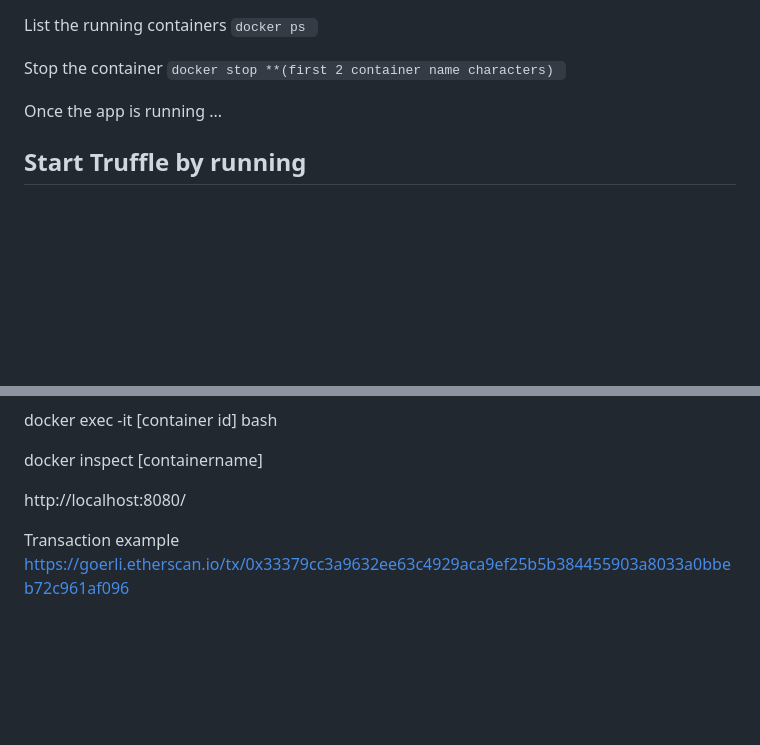
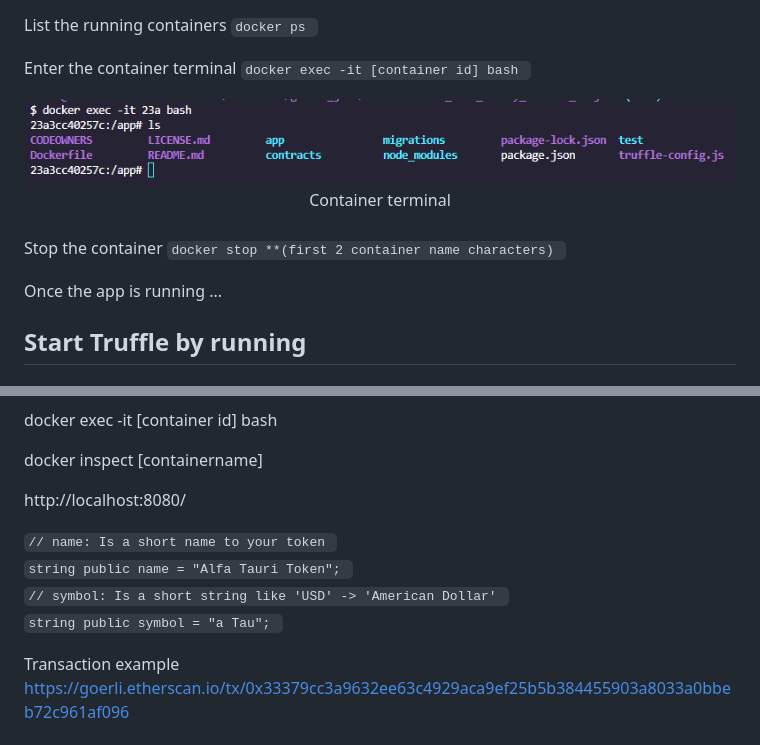
Before and after one commit to juan-ivan-NV/Decentralized_Star_Notary_Service_Project, a Markdown page: README.md, 2 parts joined by grey strips. GitHub-like rendering; pictures changed too: images/terminal.png (added); blank space fills up the shorter version.

```diff
--- a/README.md
+++ b/README.md
@@ -152,8 +26,16 @@ Run the image and app <code>docker run -t -d -p 9545:9545 -p 8080:8080 testnetda
 List the running containers <code>docker ps </code>
+
+Enter the container terminal <code>docker exec -it [container id] bash </code>
+
+<center>
+<img src='images/terminal.png'/>
+<figcaption>Container terminal</figcaption></center>
+<br/>
 
 Stop the container <code>docker stop **(first 2 container name characters) </code>
 
 Once the app is running ...
+
 
 ## Start Truffle by running
 
@@ -192,5 +74,11 @@ docker inspect [containername]
 http://localhost:8080/
 
 
+<code>// name: Is a short name to your token </code><br/>
+<code>string public name = "Alfa Tauri Token"; </code><br/>
+<code>// symbol: Is a short string like 'USD' -> 'American Dollar' </code><br/>
+<code>string public symbol = "a Tau"; </code>
+
+
 Transaction example
 https://goerli.etherscan.io/tx/0x33379cc3a9632ee63c4929aca9ef25b5b384455903a8033a0bbeb72c961af096
```
Also changed, not shown: other parts of README.md (+12 -138 lines), images/container.png (added), images/image.png (added), 1 other file.
